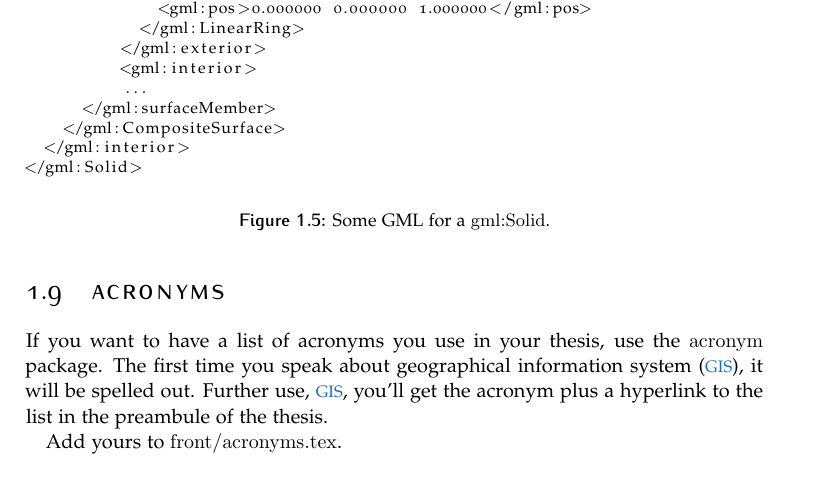
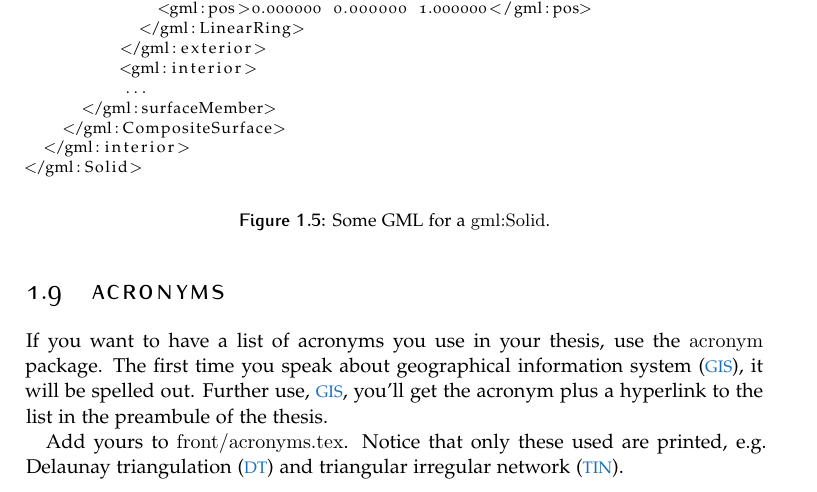
Before and after one commit to tudelft3d/msc_geomatics_thesis_template, a LaTeX thesis (thesis.tex, which reads chapters/introduction.tex): part of page 21 of 29, cut so that both start at the same text. Compiled offline with pdfLaTeX.

Commit message:
used other acronyms

```diff
--- a/chapters/introduction.tex
+++ b/chapters/introduction.tex
@@ -243,3 +243,4 @@ The first time you speak about \ac{gis}, it will be spelled out.
 Further use, \ac{gis}, you'll get the acronym plus a hyperlink to the list in the preambule of the thesis.
 
 Add yours to \texttt{front/acronyms.tex}.
+Notice that only these used are printed, \eg\ \ac{dt} and \ac{tin}.
```
Also changed, not shown: thesis.pdf.
